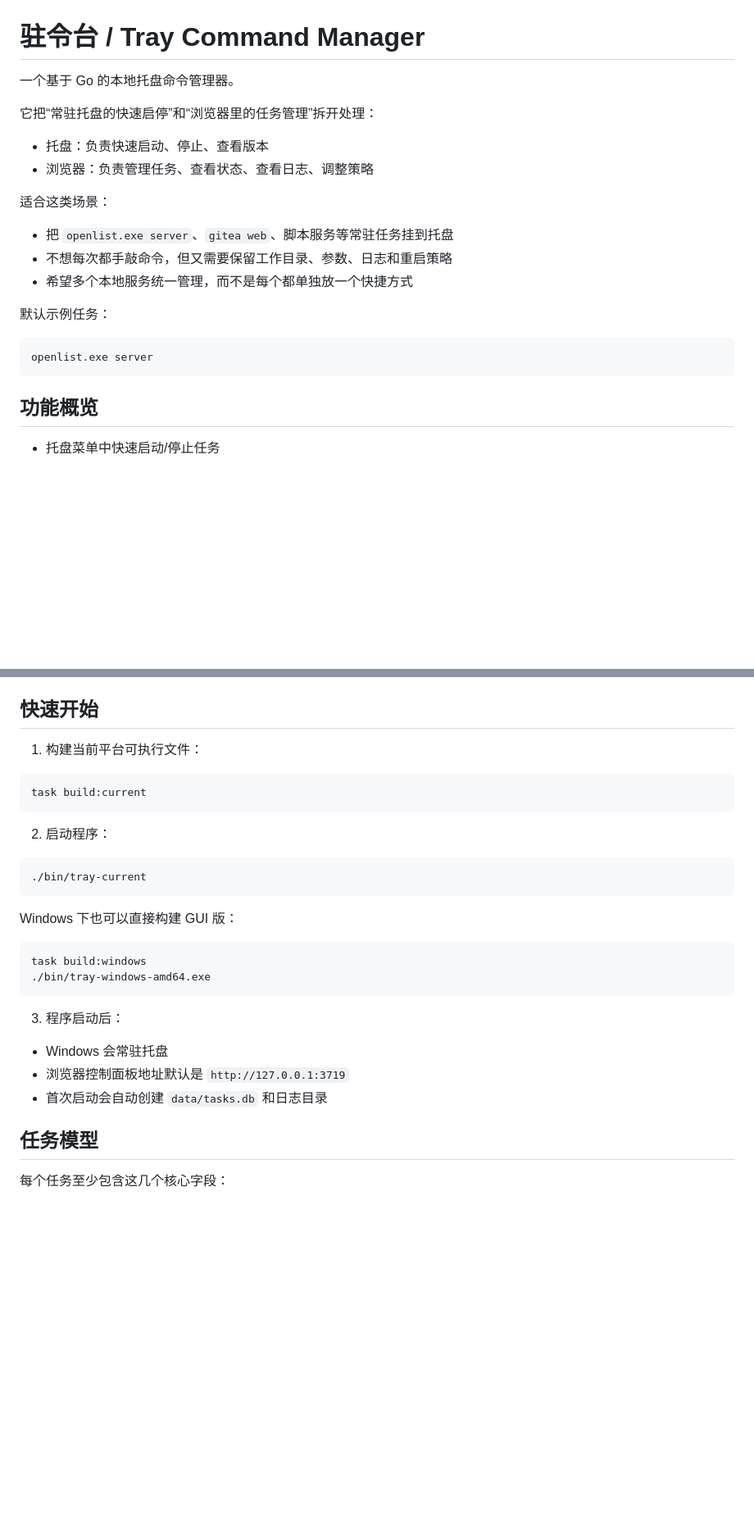
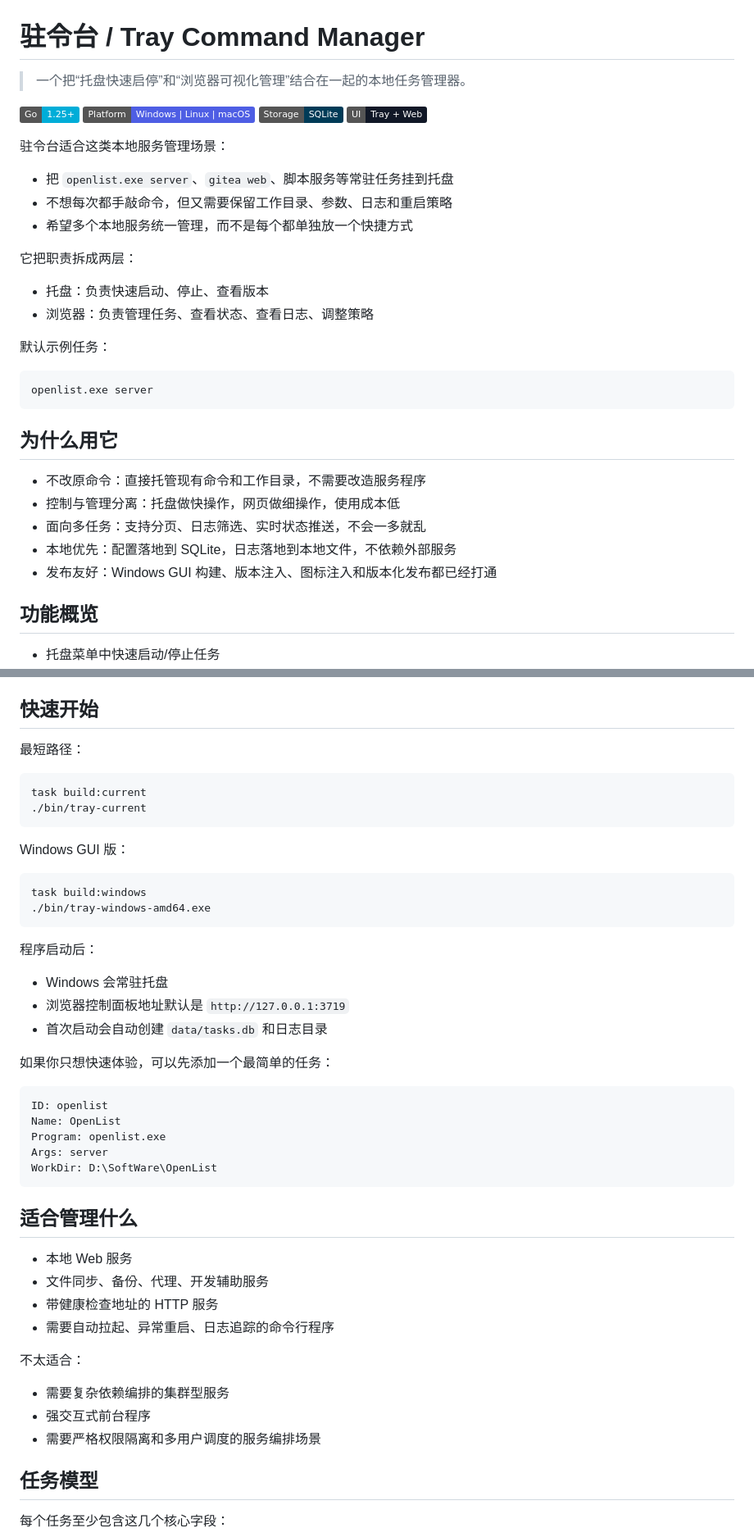
Before and after one commit to zhilv666/zlt, a Markdown page: README.md, 2 parts joined by grey strips. Shown at 82% size. GitHub-like rendering; badges without logos; blank space fills up the shorter version.

Commit message:
📝 docs(core): 重构开源项目首页说明
- 调整 README 首屏结构，补充定位、亮点与适用场景`n- 强化快速开始、能力边界、图标与发布说明`n- 让文档更贴近对外开源项目主页风格

````diff
--- a/README.md
+++ b/README.md
@@ -1,23 +1,36 @@
 # 驻令台 / Tray Command Manager
 
-一个基于 Go 的本地托盘命令管理器。
+> 一个把“托盘快速启停”和“浏览器可视化管理”结合在一起的本地任务管理器。
 
-它把“常驻托盘的快速启停”和“浏览器里的任务管理”拆开处理：
+![Go](https://img.shields.io/badge/Go-1.25+-00ADD8?logo=go)
+![Platform](https://img.shields.io/badge/Platform-Windows%20%7C%20Linux%20%7C%20macOS-4E5EE4)
+![Storage](https://img.shields.io/badge/Storage-SQLite-003B57?logo=sqlite)
+![UI](https://img.shields.io/badge/UI-Tray%20%2B%20Web-111827)
 
-- 托盘：负责快速启动、停止、查看版本
-- 浏览器：负责管理任务、查看状态、查看日志、调整策略
-
-适合这类场景：
+驻令台适合这类本地服务管理场景：
 
 - 把 `openlist.exe server`、`gitea web`、脚本服务等常驻任务挂到托盘
 - 不想每次都手敲命令，但又需要保留工作目录、参数、日志和重启策略
 - 希望多个本地服务统一管理，而不是每个都单独放一个快捷方式
+
+它把职责拆成两层：
+
+- 托盘：负责快速启动、停止、查看版本
+- 浏览器：负责管理任务、查看状态、查看日志、调整策略
 
 默认示例任务：
 
 ```text
 openlist.exe server
 ```
+
+## 为什么用它
+
+- 不改原命令：直接托管现有命令和工作目录，不需要改造服务程序
+- 控制与管理分离：托盘做快操作，网页做细操作，使用成本低
+- 面向多任务：支持分页、日志筛选、实时状态推送，不会一多就乱
+- 本地优先：配置落地到 SQLite，日志落地到本地文件，不依赖外部服务
+- 发布友好：Windows GUI 构建、版本注入、图标注入和版本化发布都已经打通
 
 ## 功能概览
 
@@ -37,30 +50,48 @@ openlist.exe server
 
 ## 快速开始
 
-1. 构建当前平台可执行文件：
+最短路径：
 
 ```sh
 task build:current
-```
-
-2. 启动程序：
-
-```sh
 ./bin/tray-current
 ```
 
-Windows 下也可以直接构建 GUI 版：
+Windows GUI 版：
 
 ```sh
 task build:windows
 ./bin/tray-windows-amd64.exe
 ```
 
-3. 程序启动后：
+程序启动后：
 
 - Windows 会常驻托盘
 - 浏览器控制面板地址默认是 `http://127.0.0.1:3719`
 - 首次启动会自动创建 `data/tasks.db` 和日志目录
+
+如果你只想快速体验，可以先添加一个最简单的任务：
+
+```text
+ID: openlist
+Name: OpenList
+Program: openlist.exe
+Args: server
+WorkDir: D:\SoftWare\OpenList
+```
+
+## 适合管理什么
+
+- 本地 Web 服务
+- 文件同步、备份、代理、开发辅助服务
+- 带健康检查地址的 HTTP 服务
+- 需要自动拉起、异常重启、日志追踪的命令行程序
+
+不太适合：
+
+- 需要复杂依赖编排的集群型服务
+- 强交互式前台程序
+- 需要严格权限隔离和多用户调度的服务编排场景
 
 ## 任务模型
 
````
Also changed, not shown: other parts of README.md (+12 -0 lines).
